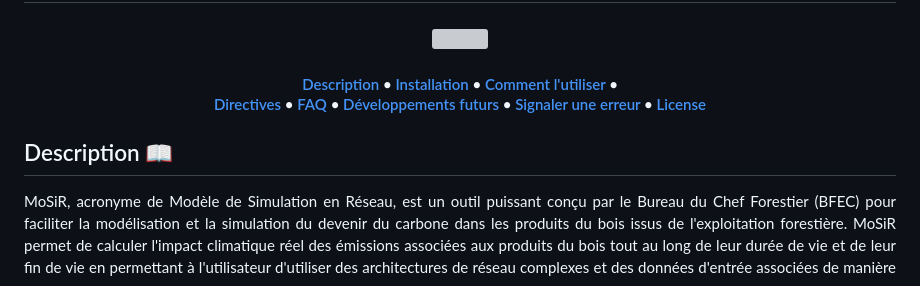
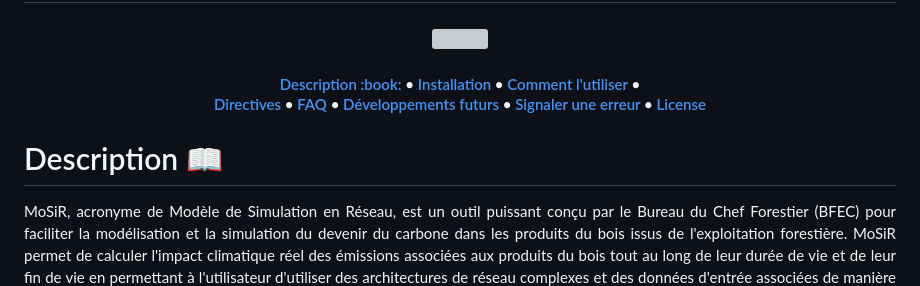
Before and after one commit to Bureau-du-Forestier-en-chef/MoSiR, a Markdown page: README.md, the part around the change. Drawn GitHub-style; grey boxes are pictures that could not be loaded.

```diff
--- a/README.md
+++ b/README.md
@@ -15,7 +15,7 @@
 <h4>
 
 <p align="center">
-  <a href="#description">Description</a> •
+  <a href="#description">Description :book:</a> •
   <a href="#installation">Installation</a> •
   <a href="#comment-lutiliser">Comment l'utiliser</a> • <br>
   <a href="#directives">Directives</a> •
@@ -26,7 +26,7 @@
 </p>
 
 <!-- TEXTE -->
-## Description :book:
+# Description :book:
 <p align="justify">
   MoSiR, acronyme de Modèle de Simulation en Réseau, est un outil puissant conçu par le Bureau du Chef Forestier (BFEC) pour faciliter la modélisation et la simulation du devenir du carbone dans les produits du bois issus de l'exploitation forestière. MoSiR permet de calculer l'impact climatique réel des émissions associées aux produits du bois tout au long de leur durée de vie et de leur fin de vie en permettant à l'utilisateur d'utiliser des architectures de réseau complexes et des données d'entrée associées de manière automatisée. L'interface web de MoSiR sert de passerelle entre la création et la simulation de modèles conceptuels pour les trajectoires du carbone dans les produits du bois et le calcul de leur impact réel sur le climat. Cette interface est facilement accessible à partir de n'importe quel navigateur web. L'interface Web de MoSiR se distingue par sa capacité à charger les cartes Miro créées par l'utilisateur et à les convertir en un fichier JSON qui peut être lu par le calculateur de MoSiR. L'interface Web MoSiR facilite une transition transparente vers le calculateur tout en préservant l'intégrité des données et des propriétés architecturales précédemment construites.
 
```
